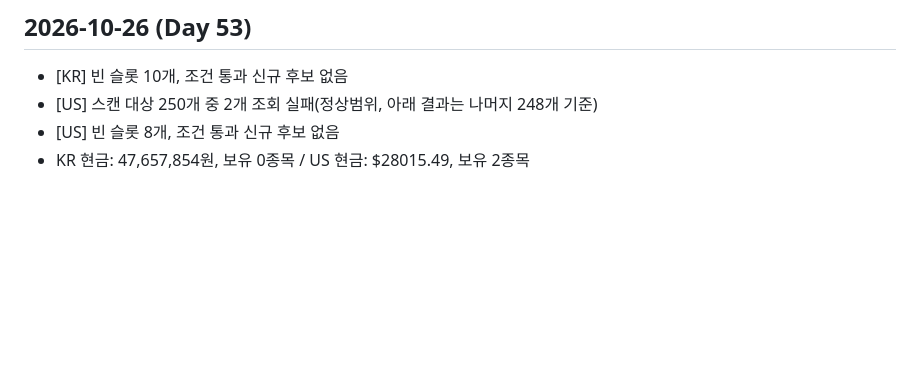
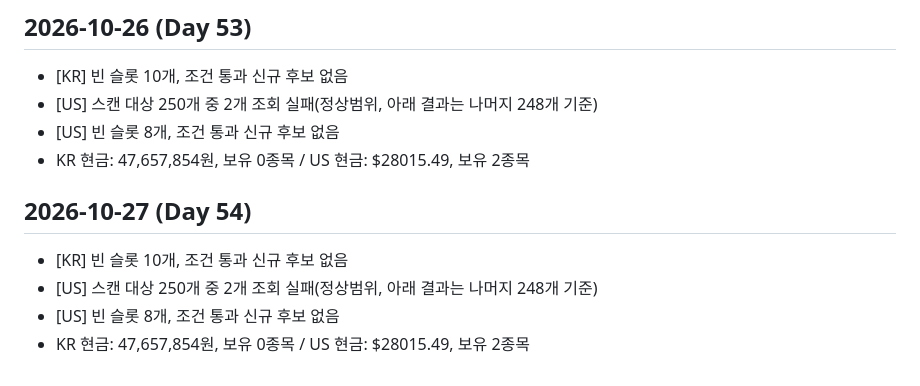
Before and after one commit to changho105-dotcom/breakout-screener, a Markdown page: paper_trade/log.md, the part around the change. GitHub-like rendering; blank space fills up the shorter version.

Commit message:
chore: paper trade auto update - 2026-10-27 (Railway cron)

```diff
--- a/paper_trade/log.md
+++ b/paper_trade/log.md
@@ -515,3 +515,10 @@
 - [US] 스캔 대상 250개 중 2개 조회 실패(정상범위, 아래 결과는 나머지 248개 기준)
 - [US] 빈 슬롯 8개, 조건 통과 신규 후보 없음
 - KR 현금: 47,657,854원, 보유 0종목 / US 현금: $28015.49, 보유 2종목
+
+## 2026-10-27 (Day 54)
+
+- [KR] 빈 슬롯 10개, 조건 통과 신규 후보 없음
+- [US] 스캔 대상 250개 중 2개 조회 실패(정상범위, 아래 결과는 나머지 248개 기준)
+- [US] 빈 슬롯 8개, 조건 통과 신규 후보 없음
+- KR 현금: 47,657,854원, 보유 0종목 / US 현금: $28015.49, 보유 2종목
```
